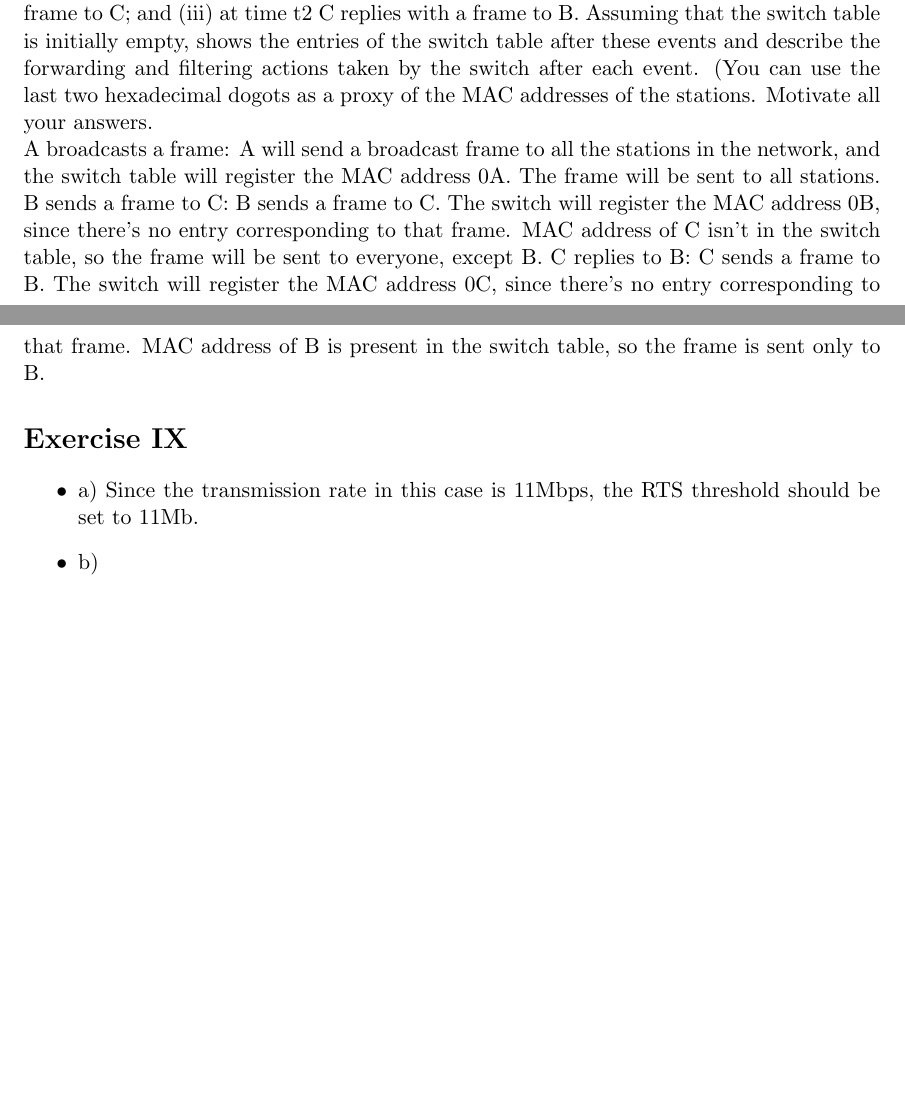
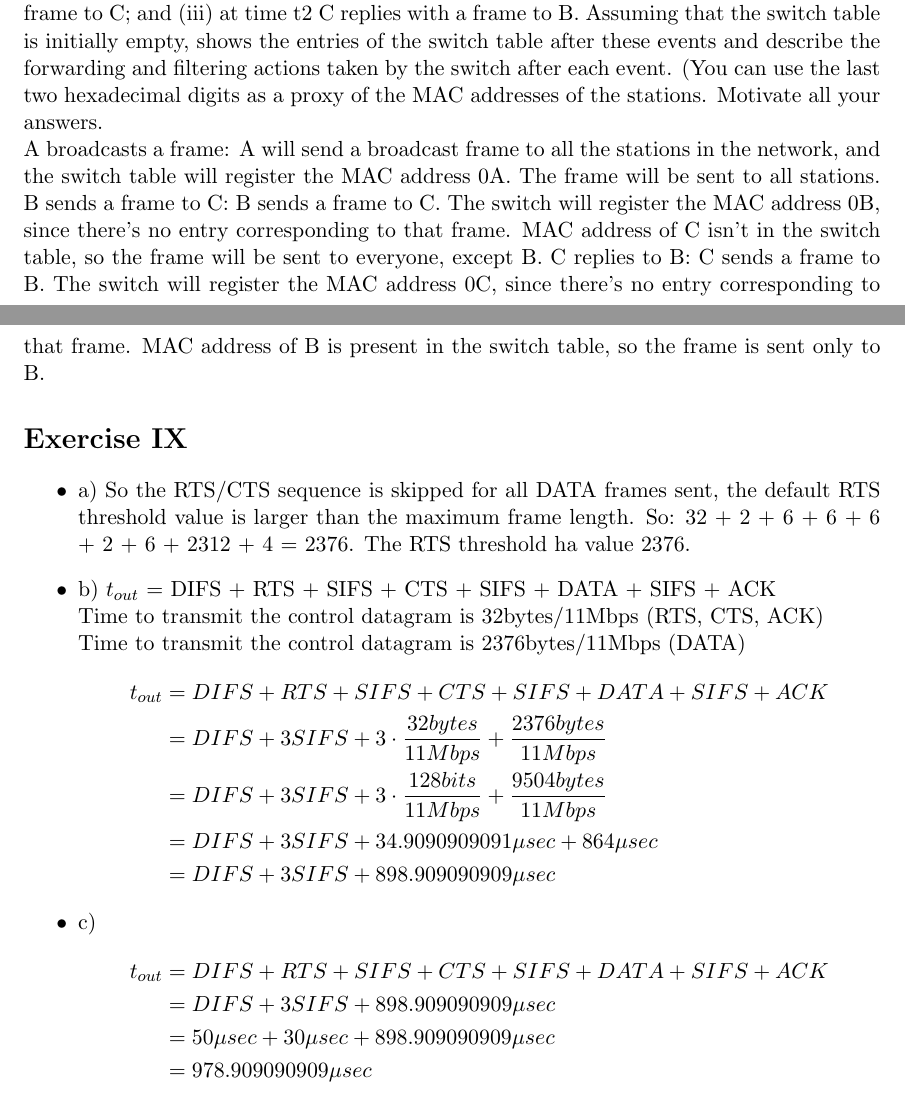
Before and after one commit to DylanReidRamelli/Assignment-3-COmputer-Networking, a LaTeX problem sheet (assignment3.tex): two parts of pages 4 and 5 of 5, joined at a grey line, cut so that both start at the same text, the shorter picture padded with empty space. Compiled offline with pdfLaTeX.

Commit message:
fatto 9a 9b 9c

```diff
--- a/assignment3.tex
+++ b/assignment3.tex
@@ -4,6 +4,8 @@
 \usepackage{graphicx}
 \usepackage{amssymb}
 \usepackage{epstopdf}
+\usepackage{amsmath}
+
 
 
 \title{Computer Networking: Assignment 3}
@@ -93,7 +95,7 @@
 	How many hexadecimal digits are there in total in each of the MAC addresses of the stations? Motivate your answer.\\
 	Since the MAC address format we studied has 6 bytes per address, every station will have a MAC address composed of 12 hexadecimal digits.\\
 	Question:
-	Suppose that (i) at time t0, A broadcasts a frame; (ii) at time t1, B sends a frame to C; and (iii) at time t2 C replies with a frame to B. Assuming that the switch table is initially empty, shows the entries of the switch table after these events and describe the forwarding and filtering actions taken by the switch after each event. (You can use the last two hexadecimal dogots as a proxy of the MAC addresses of the stations. Motivate all your answers.\\
+	Suppose that (i) at time t0, A broadcasts a frame; (ii) at time t1, B sends a frame to C; and (iii) at time t2 C replies with a frame to B. Assuming that the switch table is initially empty, shows the entries of the switch table after these events and describe the forwarding and filtering actions taken by the switch after each event. (You can use the last two hexadecimal digits as a proxy of the MAC addresses of the stations. Motivate all your answers.\\
 	A broadcasts a frame: A will send a broadcast frame to all the stations in the network, and the switch table will register the MAC address 0A. The frame will be sent to all stations.
 	%Tabella
 	B sends a frame to C: B sends a frame to C. The switch will register the MAC address 0B, since there's no entry corresponding to that frame. MAC address of C isn't in the switch table, so the frame will be sent to everyone, except B.
@@ -102,7 +104,29 @@
 	%Tabella
 	\section*{Exercise IX}
 	\begin{itemize}
-		\item{a)} Since the transmission rate in this case is 11Mbps, the RTS threshold should be set to 11Mb.
+		\item{a)} So the RTS/CTS sequence is skipped for all DATA frames sent, the default RTS threshold value is larger than the maximum frame length. So:
+		32 + 2 + 6 + 6 + 6 + 2 + 6 + 2312 + 4 = 2376. The RTS threshold ha value 2376.
 		\item{b)}
+		$t_{out}$ = DIFS + RTS + SIFS + CTS + SIFS + DATA + SIFS + ACK \\
+		Time to transmit the control datagram is 32bytes/11Mbps (RTS, CTS, ACK)\\
+		Time to transmit the control datagram is 2376bytes/11Mbps (DATA)\\
+		$$
+		\begin{aligned}
+			t_{out} &= DIFS + RTS + SIFS + CTS + SIFS + DATA + SIFS + ACK \\
+			&= DIFS + 3 SIFS + 3 \cdot \dfrac{32 bytes}{11 Mbps} + \dfrac{2376 bytes}{11 Mbps}\\
+			&= DIFS + 3 SIFS + 3 \cdot \dfrac{128 bits}{11 Mbps} + \dfrac{9504 bytes}{11 Mbps}\\
+			&= DIFS + 3 SIFS + 34.9090909091 \mu sec + 864 \mu sec\\
+			&= DIFS + 3 SIFS + 898.909090909 \mu sec
+		\end{aligned}
+		$$
+		\item{c)}
+		$$
+		\begin{aligned}
+			t_{out} &= DIFS + RTS + SIFS + CTS + SIFS + DATA + SIFS + ACK \\
+			&= DIFS + 3 SIFS + 898.909090909 \mu sec \\
+			&= 50 \mu sec + 30 \mu sec + 898.909090909 \mu sec\\
+			&= 978.909090909 \mu sec
+		\end{aligned}
+		$$
 	\end{itemize}
 \end{document}
```
